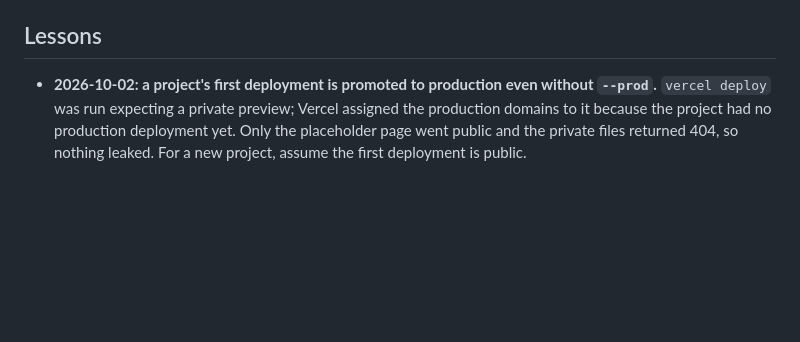
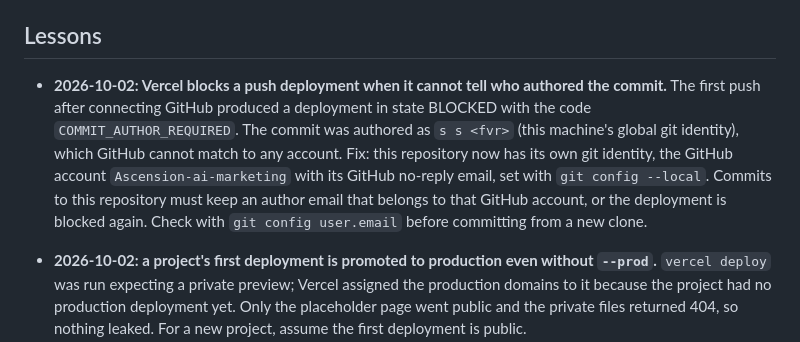
Before and after one commit to Ascension-ai-marketing/my-website, a Markdown page: architecture/deploy.md, the part around the change. Drawn GitHub-style; blank space fills up the shorter version.

```diff
--- a/architecture/deploy.md
+++ b/architecture/deploy.md
@@ -69,4 +69,6 @@ Expected: status Ready, then `200`, then `404`.
 
 ## Lessons
 
+- **2026-10-02: Vercel blocks a push deployment when it cannot tell who authored the commit.** The first push after connecting GitHub produced a deployment in state BLOCKED with the code `COMMIT_AUTHOR_REQUIRED`. The commit was authored as `s s <fvr>` (this machine's global git identity), which GitHub cannot match to any account. Fix: this repository now has its own git identity, the GitHub account `Ascension-ai-marketing` with its GitHub no-reply email, set with `git config --local`. Commits to this repository must keep an author email that belongs to that GitHub account, or the deployment is blocked again. Check with `git config user.email` before committing from a new clone.
+
 - **2026-10-02: a project's first deployment is promoted to production even without `--prod`.** `vercel deploy` was run expecting a private preview; Vercel assigned the production domains to it because the project had no production deployment yet. Only the placeholder page went public and the private files returned 404, so nothing leaked. For a new project, assume the first deployment is public.
```
Also changed, not shown: memory/progress.md (+4 -0 lines).
